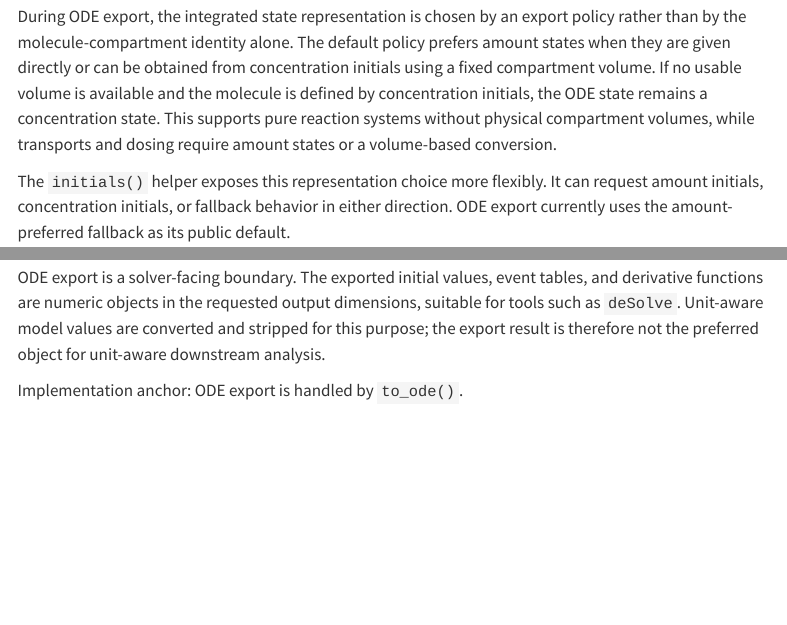
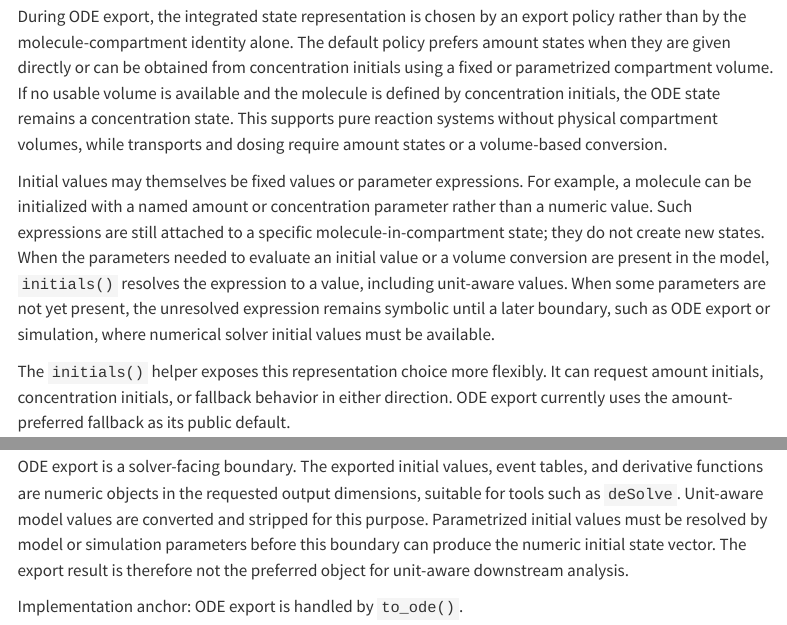
Before and after one commit to niklhart/compphysiol-R, a Quarto document (vignettes/glossary.qmd): the page in a window 1100 px wide, from 1440 px down, and a second part further down, joined at a grey line. Rendered offline with R 4.5, knitr and Pandoc in place of Quarto, with nearby package versions; menus at the side of the page are left out.

Commit message:
feat: enhance ODE export documentation in glossary to clarify handling of parametrized compartment volumes and initial values

```diff
--- a/vignettes/glossary.qmd
+++ b/vignettes/glossary.qmd
@@ -87,11 +87,21 @@ compartment names before ODE generation.
 During ODE export, the integrated state representation is chosen by an export
 policy rather than by the molecule-compartment identity alone. The default
 policy prefers amount states when they are given directly or can be obtained
-from concentration initials using a fixed compartment volume. If no usable
-volume is available and the molecule is defined by concentration initials, the
-ODE state remains a concentration state. This supports pure reaction systems
-without physical compartment volumes, while transports and dosing require
-amount states or a volume-based conversion.
+from concentration initials using a fixed or parametrized compartment volume.
+If no usable volume is available and the molecule is defined by concentration
+initials, the ODE state remains a concentration state. This supports pure
+reaction systems without physical compartment volumes, while transports and
+dosing require amount states or a volume-based conversion.
+
+Initial values may themselves be fixed values or parameter expressions. For
+example, a molecule can be initialized with a named amount or concentration
+parameter rather than a numeric value. Such expressions are still attached to a
+specific molecule-in-compartment state; they do not create new states. When the
+parameters needed to evaluate an initial value or a volume conversion are
+present in the model, `initials()` resolves the expression to a value, including
+unit-aware values. When some parameters are not yet present, the unresolved
+expression remains symbolic until a later boundary, such as ODE export or
+simulation, where numerical solver initial values must be available.
 
 The `initials()` helper exposes this representation choice more flexibly. It
 can request amount initials, concentration initials, or fallback behavior in
@@ -320,8 +330,10 @@ ODE state vector.
 ODE export is a solver-facing boundary. The exported initial values, event
 tables, and derivative functions are numeric objects in the requested output
 dimensions, suitable for tools such as `deSolve`. Unit-aware model values are
-converted and stripped for this purpose; the export result is therefore not the
-preferred object for unit-aware downstream analysis.
+converted and stripped for this purpose. Parametrized initial values must be
+resolved by model or simulation parameters before this boundary can produce the
+numeric initial state vector. The export result is therefore not the preferred
+object for unit-aware downstream analysis.
 
 Implementation anchor: ODE export is handled by `to_ode()`.
 
```
